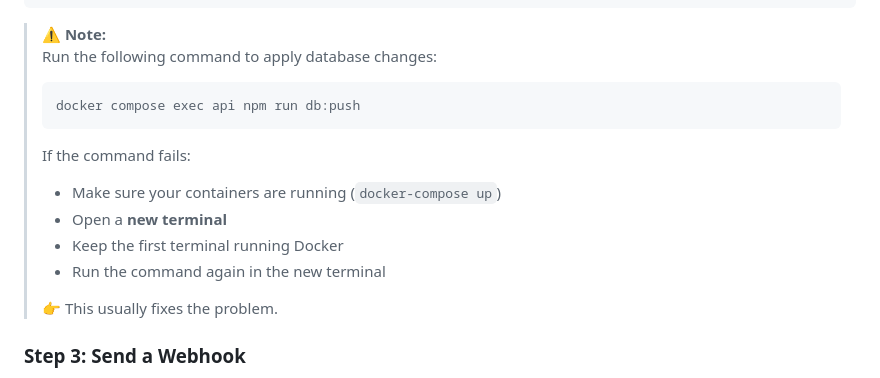
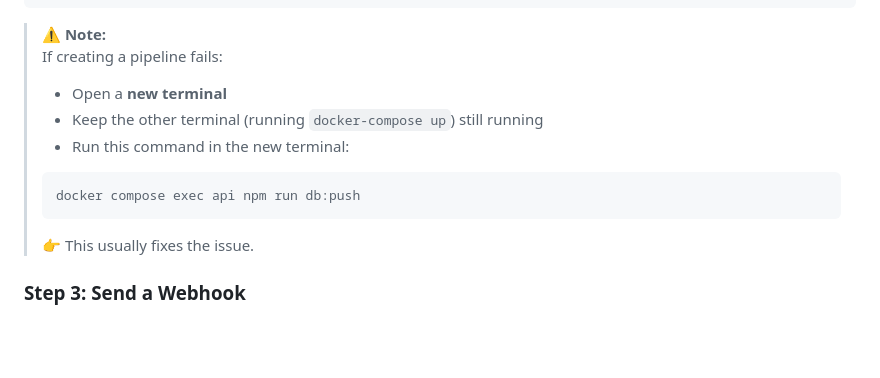
Before and after one commit to raschad7/Webhook-Driven-Task-Processing-Pipeline, a Markdown page: README.md, the part around the change. Drawn GitHub-style; blank space fills up the shorter version.

Commit message:
update README.md Final version2

````diff
--- a/README.md
+++ b/README.md
@@ -143,18 +143,17 @@ Create a pipline using the user interface or manually by sending a `POST` reques
 ```
 
 > ⚠️ **Note:**
-> Run the following command to apply database changes:
+> If creating a pipeline fails:
+>
+> - Open a **new terminal**
+> - Keep the other terminal (running `docker-compose up`) still running
+> - Run this command in the new terminal:
+>
 > ```bash
 > docker compose exec api npm run db:push
 > ```
 >
-> If the command fails:
-> - Make sure your containers are running (`docker-compose up`)
-> - Open a **new terminal**
-> - Keep the first terminal running Docker
-> - Run the command again in the new terminal
->
-> 👉 This usually fixes the problem.
+> 👉 This usually fixes the issue.
 
 ### Step 3: Send a Webhook
 Send a `POST` request to your new pipeline's ingestion endpoint at `http://localhost:3000/incoming/user-privacy-pipeline` with the following JSON payload:
````
